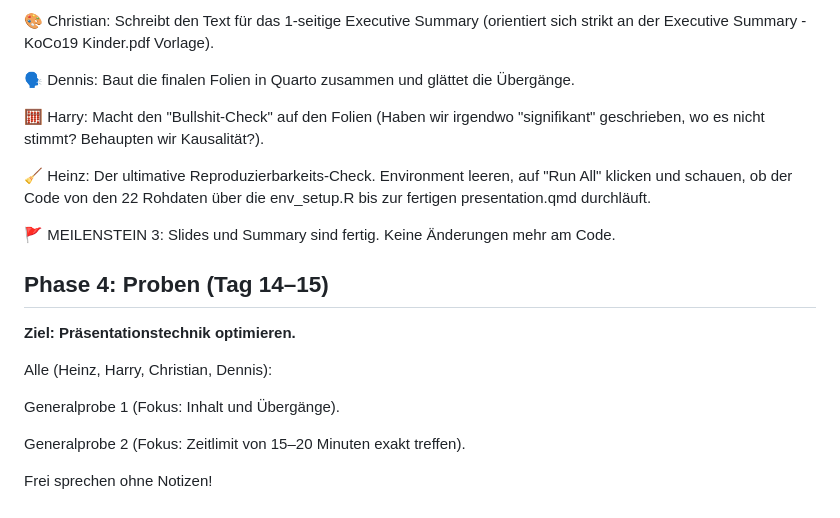
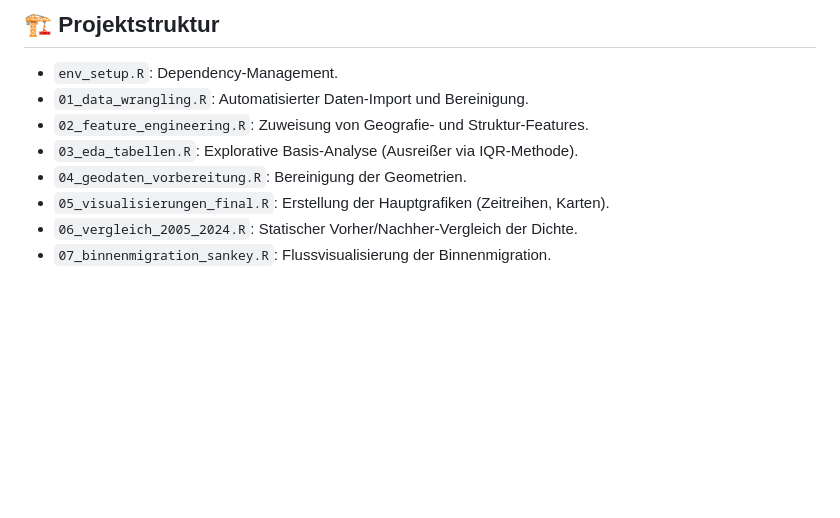
Before and after one commit to Raimon26/GrundPrak2526_wohnungsmigration, a Markdown page: README.md, the part around one of its changes. GitHub-like rendering; blank space fills up the shorter version.

```diff
--- a/README.md
+++ b/README.md
@@ -111,20 +32,9 @@ Dennis beginnt, die Ergebnisse in die Story der .qmd-Präsentation (max. 15 Foli
-🎨 Christian: Schreibt den Text für das 1-seitige Executive Summary (orientiert sich strikt an der Executive Summary - KoCo19 Kinder.pdf Vorlage).
-
-🗣️ Dennis: Baut die finalen Folien in Quarto zusammen und glättet die Übergänge.
-
-🧮 Harry: Macht den "Bullshit-Check" auf den Folien (Haben wir irgendwo "signifikant" geschrieben, wo es nicht stimmt? Behaupten wir Kausalität?).
-
-🧹 Heinz: Der ultimative Reproduzierbarkeits-Check. Environment leeren, auf "Run All" klicken und schauen, ob der Code von den 22 Rohdaten über die env_setup.R bis zur fertigen presentation.qmd durchläuft.
-
-🚩 MEILENSTEIN 3: Slides und Summary sind fertig. Keine Änderungen mehr am Code.
-
-## Phase 4: Proben (Tag 14–15)
-**Ziel: Präsentationstechnik optimieren.**
-
-Alle (Heinz, Harry, Christian, Dennis):
-
-Generalprobe 1 (Fokus: Inhalt und Übergänge).
-
-Generalprobe 2 (Fokus: Zeitlimit von 15–20 Minuten exakt treffen).
-
-Frei sprechen ohne Notizen!
+## 🏗️ Projektstruktur
+* `env_setup.R`: Dependency-Management.
+* `01_data_wrangling.R`: Automatisierter Daten-Import und Bereinigung.
+* `02_feature_engineering.R`: Zuweisung von Geografie- und Struktur-Features.
+* `03_eda_tabellen.R`: Explorative Basis-Analyse (Ausreißer via IQR-Methode).
+* `04_geodaten_vorbereitung.R`: Bereinigung der Geometrien.
+* `05_visualisierungen_final.R`: Erstellung der Hauptgrafiken (Zeitreihen, Karten).
+* `06_vergleich_2005_2024.R`: Statischer Vorher/Nachher-Vergleich der Dichte.
+* `07_binnenmigration_sankey.R`: Flussvisualisierung der Binnenmigration.
```
Also changed, not shown: other parts of README.md (+24 -103 lines).
